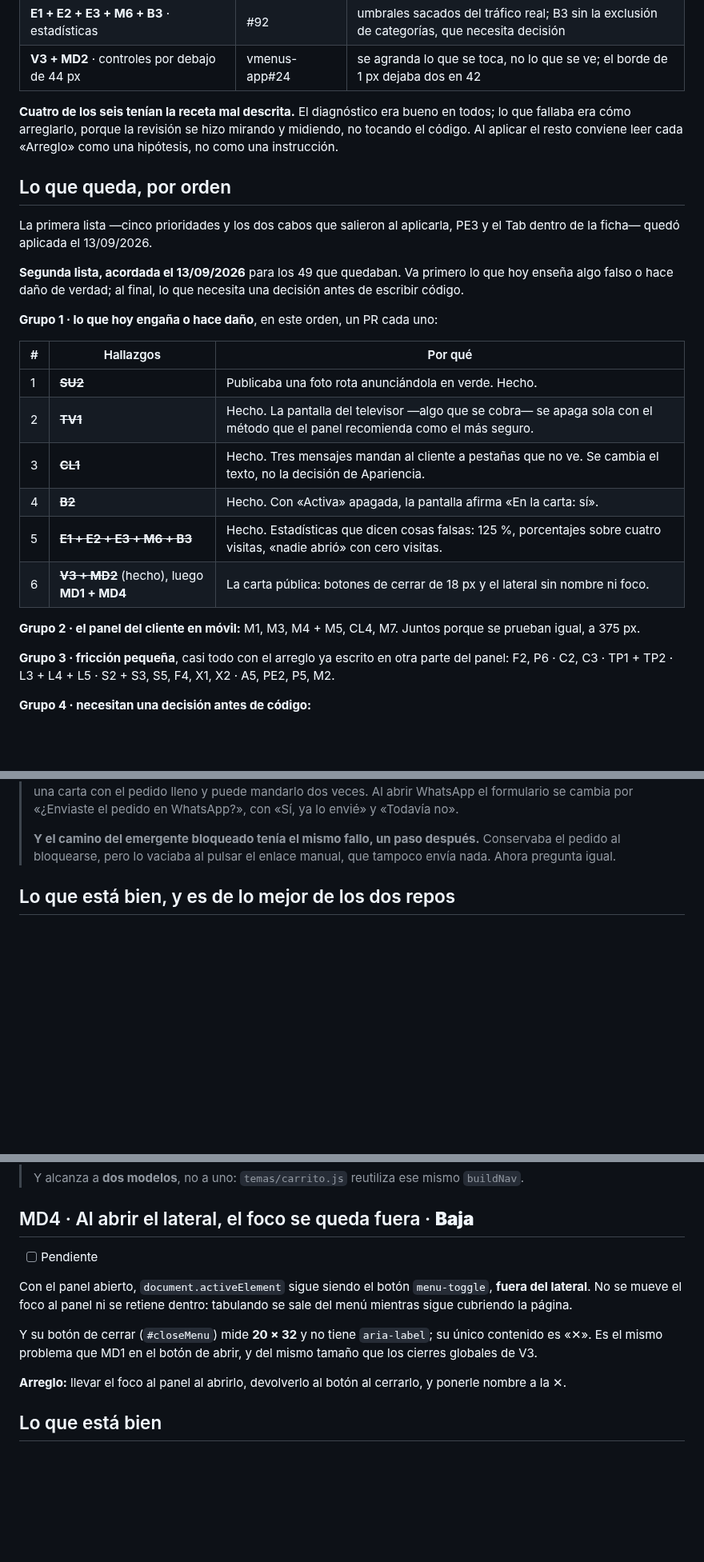
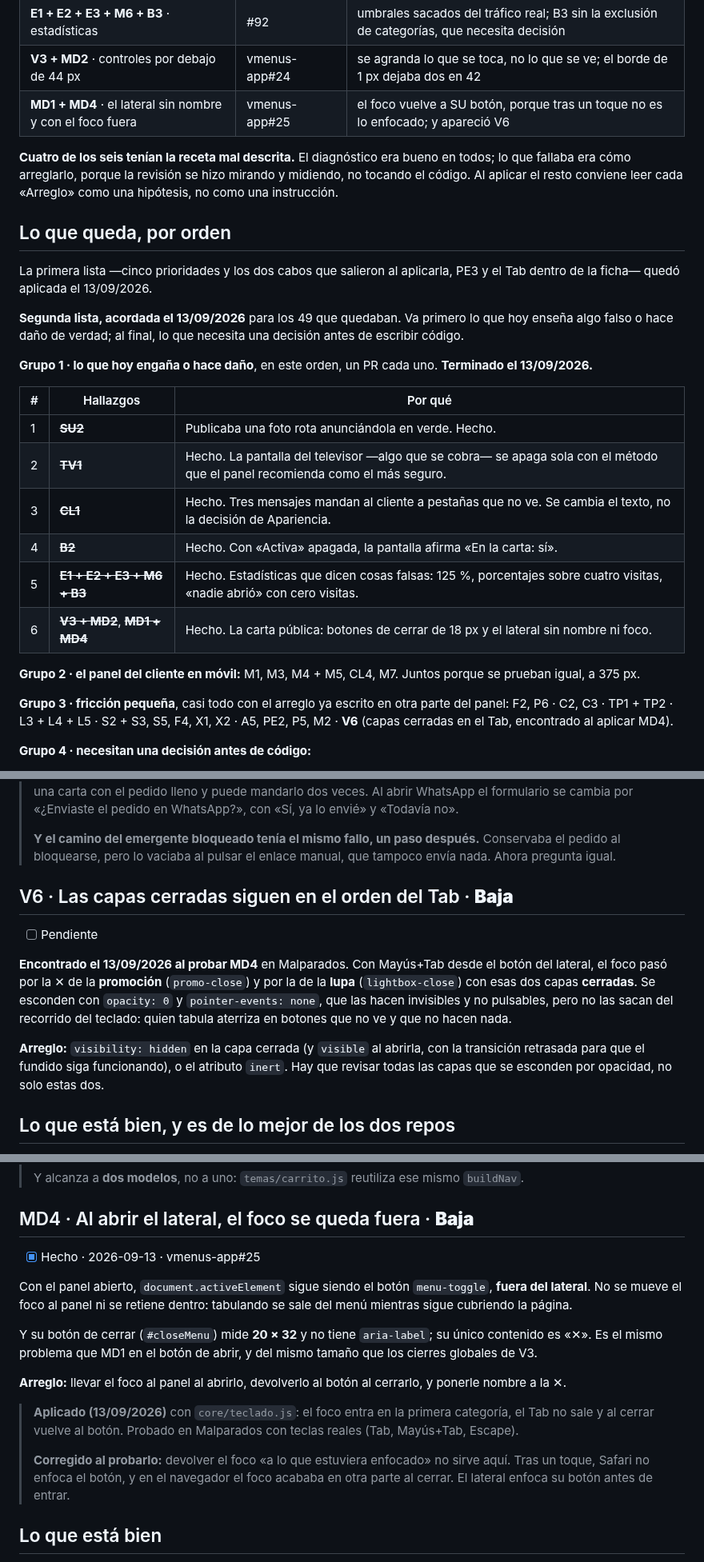
Before and after one commit to jotarodriguezv/adminmenus_restaurantes, a Markdown page: docs/revision-ux.md, 3 parts joined by grey strips. Shown at 80% size. Rendered like a GitHub page; blank space fills up the shorter version.

Commit message:
Mark MD1 and MD4 as done and record V6 in the UX review
Co-Authored-By: Claude Opus 5 <noreply@anthropic.com>

```diff
--- a/docs/revision-ux.md
+++ b/docs/revision-ux.md
@@ -865,6 +865,7 @@ Del 11 al 13 de septiembre de 2026:
 | **B2** · «Activa» manda y se veía igual que los destinos | #91 | atenuados y no deshabilitados, para poder preparar la promoción antes de encenderla |
 | **E1 + E2 + E3 + M6 + B3** · estadísticas | #92 | umbrales sacados del tráfico real; B3 sin la exclusión de categorías, que necesita decisión |
 | **V3 + MD2** · controles por debajo de 44 px | vmenus-app#24 | se agranda lo que se toca, no lo que se ve; el borde de 1 px dejaba dos en 42 |
+| **MD1 + MD4** · el lateral sin nombre y con el foco fuera | vmenus-app#25 | el foco vuelve a SU botón, porque tras un toque no es lo enfocado; y apareció V6 |
 
 **Cuatro de los seis tenían la receta mal descrita.** El diagnóstico era bueno
 en todos; lo que fallaba era cómo arreglarlo, porque la revisión se hizo
@@ -880,7 +881,7 @@ PE3 y el Tab dentro de la ficha— quedó aplicada el 13/09/2026.
 que hoy enseña algo falso o hace daño de verdad; al final, lo que necesita una
 decisión antes de escribir código.
 
-**Grupo 1 · lo que hoy engaña o hace daño**, en este orden, un PR cada uno:
+**Grupo 1 · lo que hoy engaña o hace daño**, en este orden, un PR cada uno. **Terminado el 13/09/2026.**
 
 | # | Hallazgos | Por qué |
 |---|---|---|
@@ -889,14 +890,14 @@ decisión antes de escribir código.
 | 3 | ~~**CL1**~~ | Hecho. Tres mensajes mandan al cliente a pestañas que no ve. Se cambia el texto, no la decisión de Apariencia. |
 | 4 | ~~**B2**~~ | Hecho. Con «Activa» apagada, la pantalla afirma «En la carta: sí». |
 | 5 | ~~**E1 + E2 + E3 + M6 + B3**~~ | Hecho. Estadísticas que dicen cosas falsas: 125 %, porcentajes sobre cuatro visitas, «nadie abrió» con cero visitas. |
-| 6 | ~~**V3 + MD2**~~ (hecho), luego **MD1 + MD4** | La carta pública: botones de cerrar de 18 px y el lateral sin nombre ni foco. |
+| 6 | ~~**V3 + MD2**~~, ~~**MD1 + MD4**~~ | Hecho. La carta pública: botones de cerrar de 18 px y el lateral sin nombre ni foco. |
 
 **Grupo 2 · el panel del cliente en móvil:** M1, M3, M4 + M5, CL4, M7. Juntos
 porque se prueban igual, a 375 px.
 
 **Grupo 3 · fricción pequeña**, casi todo con el arreglo ya escrito en otra parte
 del panel: F2, P6 · C2, C3 · TP1 + TP2 · L3 + L4 + L5 · S2 + S3, S5, F4, X1, X2 ·
-A5, PE2, P5, M2.
+A5, PE2, P5, M2 · **V6** (capas cerradas en el Tab, encontrado al aplicar MD4).
 
 **Grupo 4 · necesitan una decisión antes de código:**
 
@@ -1274,6 +1275,22 @@ conservarlo hasta que la persona vuelva y lo vacíe ella.
 > **Y el camino del emergente bloqueado tenía el mismo fallo, un paso después.**
 > Conservaba el pedido al bloquearse, pero lo vaciaba al pulsar el enlace manual, que
 > tampoco envía nada. Ahora pregunta igual.
+
+## V6 · Las capas cerradas siguen en el orden del Tab · **Baja**
+
+- [ ] Pendiente
+
+**Encontrado el 13/09/2026 al probar MD4** en Malparados. Con Mayús+Tab desde el
+botón del lateral, el foco pasó por la ✕ de la **promoción** (`promo-close`) y por
+la de la **lupa** (`lightbox-close`) con esas dos capas **cerradas**. Se esconden
+con `opacity: 0` y `pointer-events: none`, que las hacen invisibles y no pulsables,
+pero no las sacan del recorrido del teclado: quien tabula aterriza en botones que
+no ve y que no hacen nada.
+
+**Arreglo:** `visibility: hidden` en la capa cerrada (y `visible` al abrirla, con
+la transición retrasada para que el fundido siga funcionando), o el atributo
+`inert`. Hay que revisar todas las capas que se esconden por opacidad, no solo
+estas dos.
 
 ## Lo que está bien, y es de lo mejor de los dos repos
 
@@ -2260,7 +2281,7 @@ funcionara en ningún sitio: enseña una regla y luego la rompe.
 
 ## MD4 · Al abrir el lateral, el foco se queda fuera · **Baja**
 
-- [ ] Pendiente
+- [x] Hecho · 2026-09-13 · vmenus-app#25
 
 Con el panel abierto, `document.activeElement` sigue siendo el botón
 `menu-toggle`, **fuera del lateral**. No se mueve el foco al panel ni se
@@ -2272,6 +2293,14 @@ del mismo tamaño que los cierres globales de V3.
 
 **Arreglo:** llevar el foco al panel al abrirlo, devolverlo al botón al
 cerrarlo, y ponerle nombre a la ✕.
+
+> **Aplicado (13/09/2026)** con `core/teclado.js`: el foco entra en la primera
+> categoría, el Tab no sale y al cerrar vuelve al botón. Probado en Malparados con
+> teclas reales (Tab, Mayús+Tab, Escape).
+>
+> **Corregido al probarlo:** devolver el foco «a lo que estuviera enfocado» no
+> sirve aquí. Tras un toque, Safari no enfoca el botón, y en el navegador el foco
+> acababa en otra parte al cerrar. El lateral enfoca su botón antes de entrar.
 
 ## Lo que está bien
 
```
Also changed, not shown: other parts of docs/revision-ux.md (+6 -2 lines).
